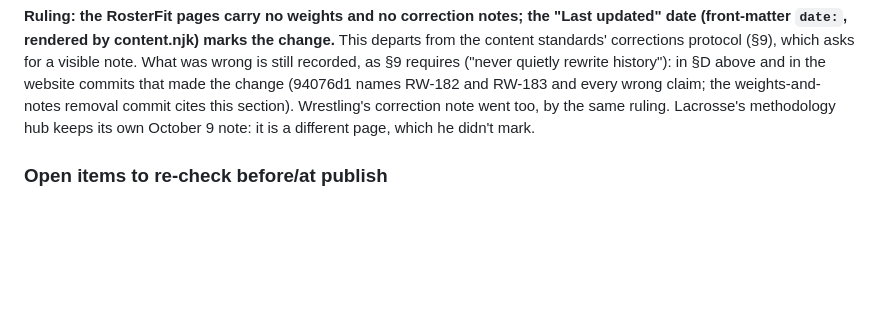
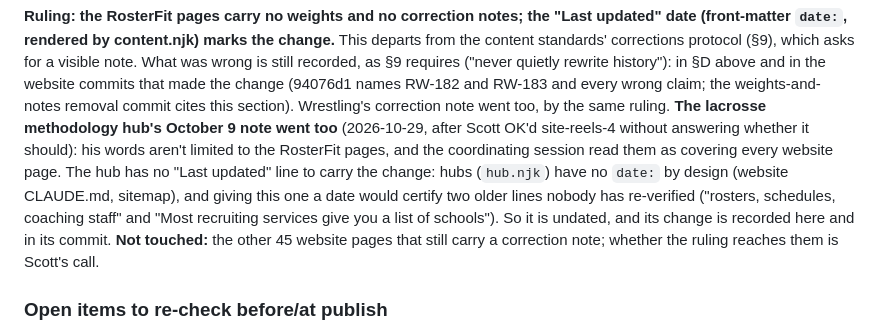
Before and after one commit to GrobeGames/rosterwise.app, a Markdown page: prototypes/research/rosterfit-bands-fact-log.md, the part around the change. Drawn GitHub-style; blank space fills up the shorter version.

Commit message:
content(site): the lacrosse methodology hub drops its October 9 correction note
Scott's ruling of 2026-10-29 on board site-reels-3 ("We can remove the
"Correction" note as well.  Just mark the page as to when it was last
updated."), read by the coordinating session as covering every website
page, not only the RosterFit pages. The note said an earlier version
called the RosterFit page "the eight factors"; the hub's RosterFit line
already says six factors for men's programs and five for women's.

The hub stays undated: hubs carry no date: by design, and a date would
certify two older lines nobody has re-verified. The fact log's section
E records why. The 45 other pages with a correction note are untouched
until Scott says whether the ruling reaches them.

Co-Authored-By: Claude Opus 5.5 <noreply@anthropic.com>

```diff
--- a/prototypes/research/rosterfit-bands-fact-log.md
+++ b/prototypes/research/rosterfit-bands-fact-log.md
@@ -106,7 +106,7 @@ His notes, quoted as he wrote them:
 (§9), which asks for a visible note. What was wrong is still recorded, as §9 requires ("never quietly rewrite
 history"): in §D above and in the website commits that made the change (94076d1 names RW-182 and RW-183 and every
 wrong claim; the weights-and-notes removal commit cites this section). Wrestling's correction note went too, by the
-same ruling. Lacrosse's methodology hub keeps its own October 9 note: it is a different page, which he didn't mark.
+same ruling. **The lacrosse methodology hub's October 9 note went too** (2026-10-29, after Scott OK'd site-reels-4 without answering whether it should): his words aren't limited to the RosterFit pages, and the coordinating session read them as covering every website page. The hub has no "Last updated" line to carry the change: hubs (`hub.njk`) have no `date:` by design (website CLAUDE.md, sitemap), and giving this one a date would certify two older lines nobody has re-verified ("rosters, schedules, coaching staff" and "Most recruiting services give you a list of schools"). So it is undated, and its change is recorded here and in its commit. **Not touched:** the other 45 website pages that still carry a correction note; whether the ruling reaches them is Scott's call.
 
 ### Open items to re-check before/at publish
 - **Release day:** re-read every row against the Core commit and app commits that ship in 2.1.0, then set the
```
Also changed, not shown: 1 other file.
